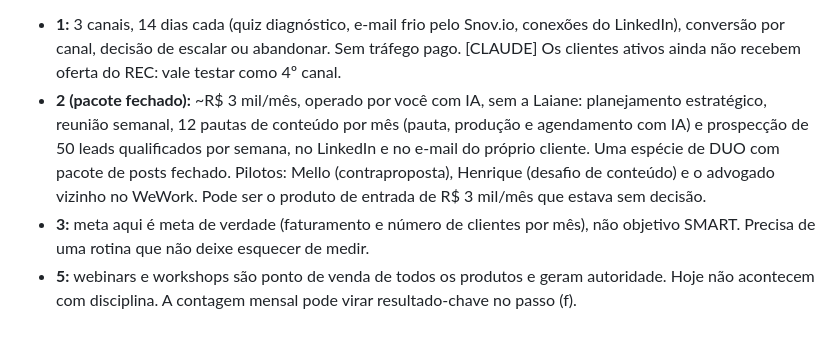
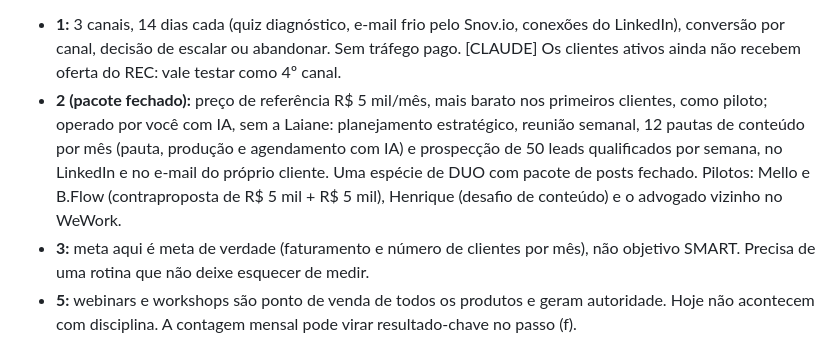
Before and after one commit to paulorenato-byte/comprove, a Markdown page: bsc/bsc-3motion-revisao.md, the part around the change. Drawn GitHub-style.

Commit message:
BSC: preço de referência do pacote fechado
Co-Authored-By: Claude Opus 5.5 <noreply@anthropic.com>
Claude-Session: https://claude.ai/code/session_01SQHi7ceS4a5xdTxHXXUcMm

```diff
--- a/bsc/bsc-3motion-revisao.md
+++ b/bsc/bsc-3motion-revisao.md
@@ -120,7 +120,7 @@ Gravado em 01/11/2026 (17 ativos). Todos são PROCESSO (viram roadmap) e começa
 
 **Notas (Paulo, 01/11):**
 - **1:** 3 canais, 14 dias cada (quiz diagnóstico, e-mail frio pelo Snov.io, conexões do LinkedIn), conversão por canal, decisão de escalar ou abandonar. Sem tráfego pago. [CLAUDE] Os clientes ativos ainda não recebem oferta do REC: vale testar como 4º canal.
-- **2 (pacote fechado):** ~R$ 3 mil/mês, operado por você com IA, sem a Laiane: planejamento estratégico, reunião semanal, 12 pautas de conteúdo por mês (pauta, produção e agendamento com IA) e prospecção de 50 leads qualificados por semana, no LinkedIn e no e-mail do próprio cliente. Uma espécie de DUO com pacote de posts fechado. Pilotos: Mello (contraproposta), Henrique (desafio de conteúdo) e o advogado vizinho no WeWork. Pode ser o produto de entrada de R$ 3 mil/mês que estava sem decisão.
+- **2 (pacote fechado):** preço de referência R$ 5 mil/mês, mais barato nos primeiros clientes, como piloto; operado por você com IA, sem a Laiane: planejamento estratégico, reunião semanal, 12 pautas de conteúdo por mês (pauta, produção e agendamento com IA) e prospecção de 50 leads qualificados por semana, no LinkedIn e no e-mail do próprio cliente. Uma espécie de DUO com pacote de posts fechado. Pilotos: Mello e B.Flow (contraproposta de R$ 5 mil + R$ 5 mil), Henrique (desafio de conteúdo) e o advogado vizinho no WeWork.
 - **3:** meta aqui é meta de verdade (faturamento e número de clientes por mês), não objetivo SMART. Precisa de uma rotina que não deixe esquecer de medir.
 - **5:** webinars e workshops são ponto de venda de todos os produtos e geram autoridade. Hoje não acontecem com disciplina. A contagem mensal pode virar resultado-chave no passo (f).
 - **6:** pilares palco (música), quadra (handebol), experiência como consumidor e método. As analogias são o tema; os episódios são reais, trazidos por você. Nada inventado.
```
